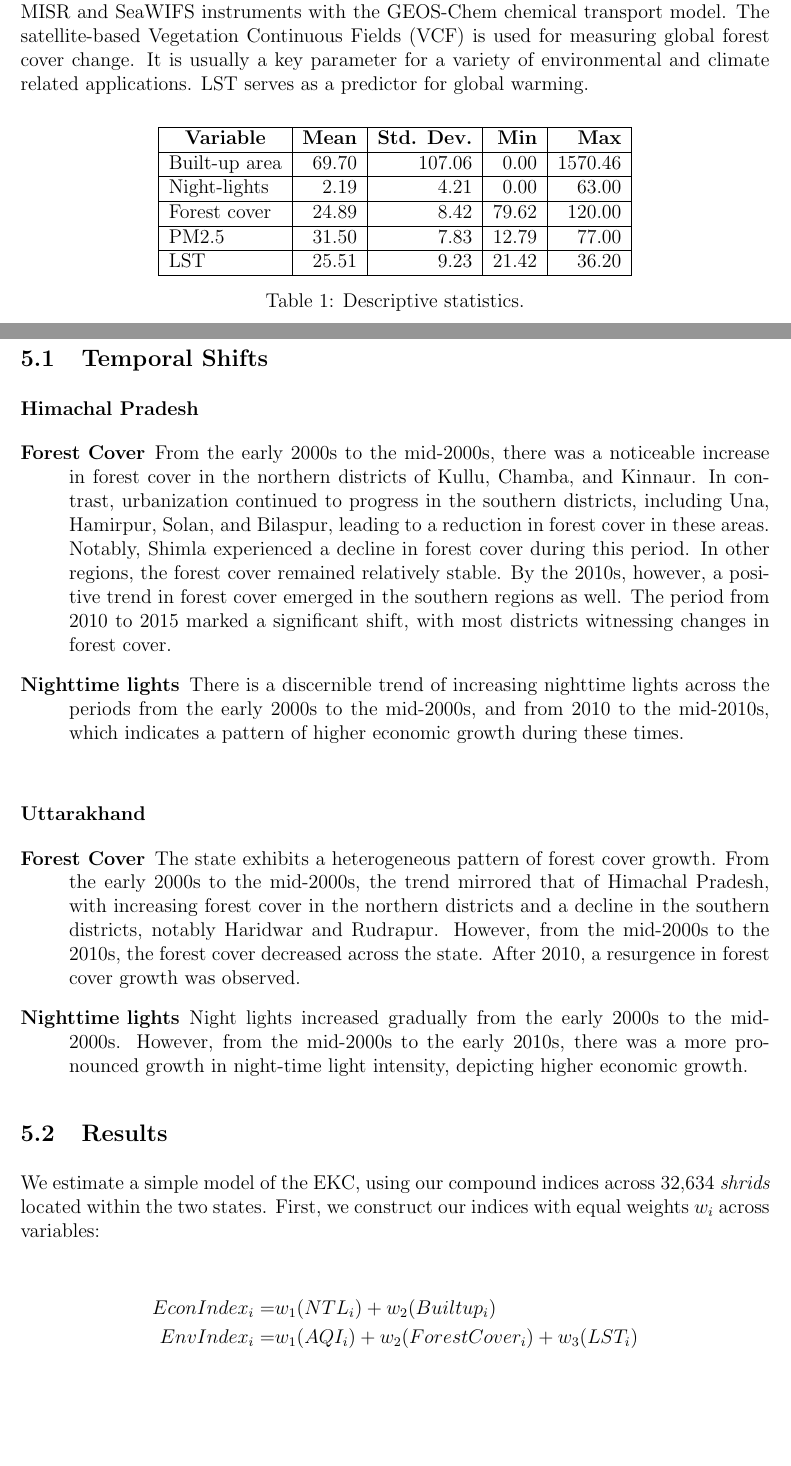
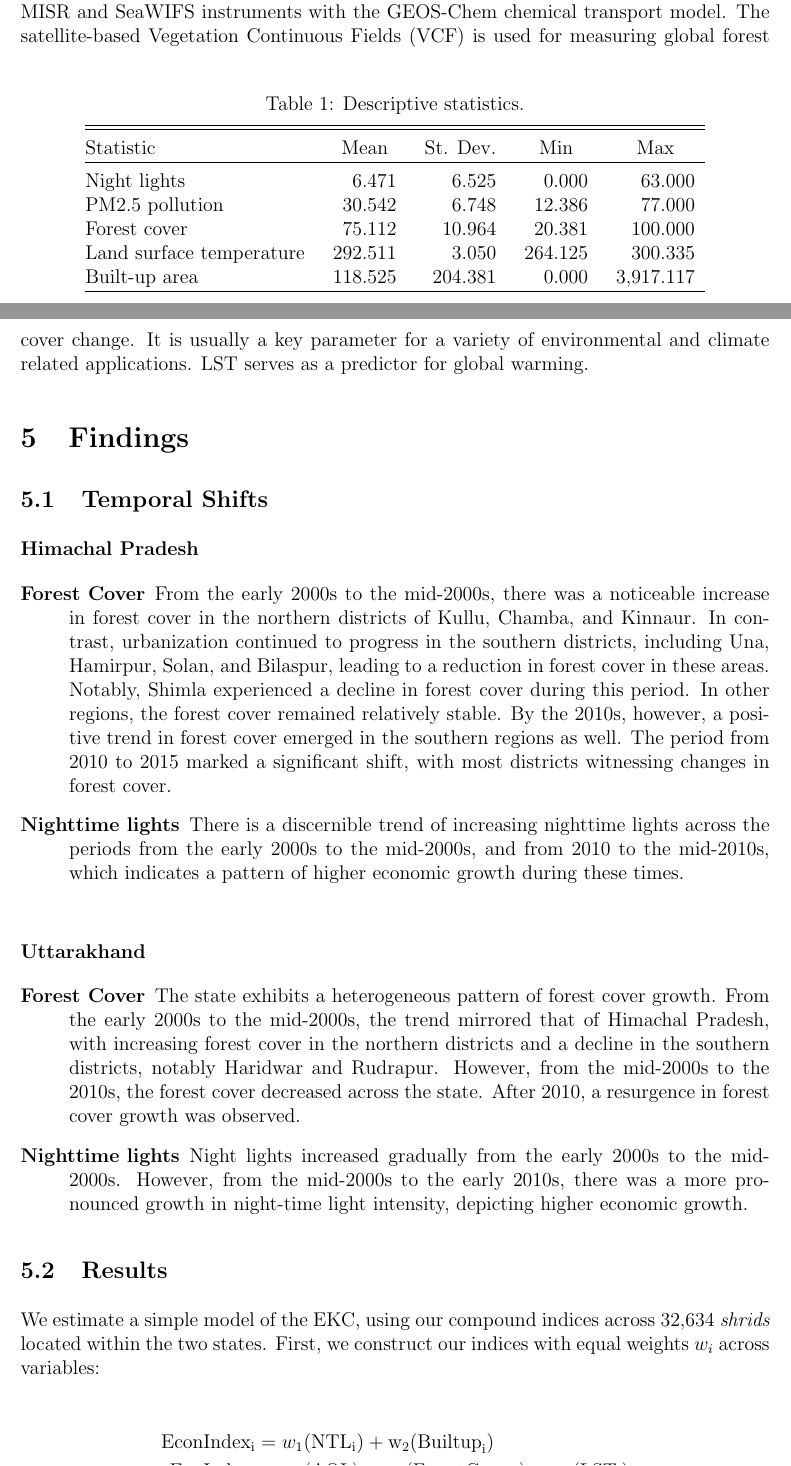
Before and after one commit to RitwizSarma/himalayan-env, a LaTeX paper (DOC/paper.tex, which reads DOC/tables/desc_stats.tex): two parts of pages 5 and 6 of 11, joined at a grey line, cut so that both start at the same text, the shorter picture padded with empty space. Compiled offline with pdfLaTeX.

```diff
--- a/DOC/paper.tex
+++ b/DOC/paper.tex
@@ -33,9 +33,9 @@
 % % Remove page number on cover page
 
 \title{\LARGE The Himalayan Tightrope:\\ \Large Balancing Growth and Sustainability amidst\\ Ecological Sensitivity}
-\author{Ritwiz Sarma\thanks{Corresponding author. Email: ge23ritwiz@mse.ac.in. This is a preliminary draft for the 59th Conference of the Indian Econometric Society. Do not cite.}\\\small~Madras School of Economics \and Riju Garg\thanks{Add here.}\\\small~Madras School of Economics} % Riju can add acknowledgements and contact details here.
+\author{Ritwiz Sarma\thanks{Corresponding author. Email: ge23ritwiz@mse.ac.in. This is a preliminary draft for the 59th Conference of the Indian Econometric Society. Do not cite.}\\\small~Madras School of Economics \and Riju Garg\thanks{Email: ge23riju@mse.ac.in.}\\\small~Madras School of Economics} % Riju can add acknowledgements and contact details here.
 % \predate{Latest version available \href{www.facebook.com}{here}\\[1cm]}
-\date{This version: \today}
+\date{This version: January 14, 2025}
 
 
 \begin{document}
@@ -97,19 +101,21 @@
 
 \section{Data}
 
-\begin{table}[b]
-    \centering
-    \begin{tabular}{|l|r|r|r|r|}
-    \hline
-    \multicolumn{1}{|c|}{\textbf{Variable}} & \multicolumn{1}{c|}{\textbf{Mean}} & \multicolumn{1}{c|}{\textbf{Std. Dev.}} & \textbf{Min} & \textbf{Max} \\ \hline
-    Built-up area                           & 69.70                             & 107.06                                  & 0.00            & 1570.46      \\ \hline
-    Night-lights                            & 2.19                              & 4.21                                   & 0.00            & 63.00           \\ \hline
-    Forest cover                            & 24.89                              & 8.42                                    & 79.62        & 120.00          \\ \hline
-    PM2.5                                   & 31.50                              & 7.83                                    & 12.79        & 77.00           \\ \hline
-    LST                                     & 25.51                             & 9.23                                   & 21.42       & 36.20       \\ \hline
-    \end{tabular}
-    \caption{Descriptive statistics.}
-\end{table}
+\input{tables/desc_stats.tex}
+
+% \begin{table}[b]
+%     \centering
+%     \begin{tabular}{|l|r|r|r|r|}
+%     \hline
+%     \multicolumn{1}{|c|}{\textbf{Variable}} & \multicolumn{1}{c|}{\textbf{Mean}} & \multicolumn{1}{c|}{\textbf{Std. Dev.}} & \textbf{Min} & \textbf{Max} \\ \hline
+%     Built-up area                           & 69.70                             & 107.06                                  & 0.00            & 1570.46      \\ \hline
+%     Night-lights                            & 2.19                              & 4.21                                   & 0.00            & 63.00           \\ \hline
+%     Forest cover                            & 24.89                              & 8.42                                    & 79.62        & 120.00          \\ \hline
+%     PM2.5                                   & 31.50                              & 7.83                                    & 12.79        & 77.00           \\ \hline
+%     LST                                     & 25.51                             & 9.23                                   & 21.42       & 36.20       \\ \hline
+%     \end{tabular}
+%     \caption{Descriptive statistics.}
+% \end{table}
 
 Our smallest unit of measurement is the shrid, an area unit used by the Socioeconomic High-resolution Rural-Urban Geographic Platform for India (SHRUG). It is a village or town unit that has had consistent borders since 1991. This subnational resolution allows us to vastly expand the statistical power of our tests, which becomes relevant in our estimation tasks later.
 
--- a/DOC/tables/desc_stats.tex
+++ b/DOC/tables/desc_stats.tex
@@ -1,12 +1,17 @@
 
 % Table created by stargazer v.5.2.3 by Marek Hlavac, Social Policy Institute. E-mail: marek.hlavac at gmail.com
 % Date and time: Fri, Jan 17, 2025 - 02:12:05
-\begin{table}[H] \centering
+\begin{table}[b] \centering
   \caption{Descriptive statistics.}
   \label{tab:desc}
-\begin{tabular}{@{\extracolsep{5pt}}llccccc}
+\begin{tabular}{@{\extracolsep{5pt}}lrrrr}
 \\[-1.8ex]\hline
 \hline \\[-1.8ex]
-Statistic & \multicolumn{1}{c}{Units} & \multicolumn{1}{c}{N} & \multicolumn{1}{c}{Mean} & \multicolumn{1}{c}{St. Dev.} & \multicolumn{1}{c}{Min} & \multicolumn{1}{c}{Max} \\
+Statistic & \multicolumn{1}{c}{Mean} & \multicolumn{1}{c}{St. Dev.} & \multicolumn{1}{c}{Min} & \multicolumn{1}{c}{Max} \\
 \hline \\[-1.8ex]
 % year & 652,620 & 2,010.500 & 5.766 & 2,001 & 2,020 \\
+Night lights   &  6.471 & 6.525 & 0.000 & 63.000 \\
+PM2.5 pollution &  30.542 & 6.748 & 12.386 & 77.000 \\
+Forest cover   &  75.112 & 10.964 & 20.381 & 100.000 \\
+Land surface temperature   &  292.511 & 3.050 & 264.125 & 300.335 \\
+Built-up area  &  118.525 & 204.381 & 0.000 & 3,917.117 \\
```
Also changed, not shown: DOC/paper.tex (20 more changed lines), DOC/tables/desc_stats.tex (5 more changed lines), 5 other files.
